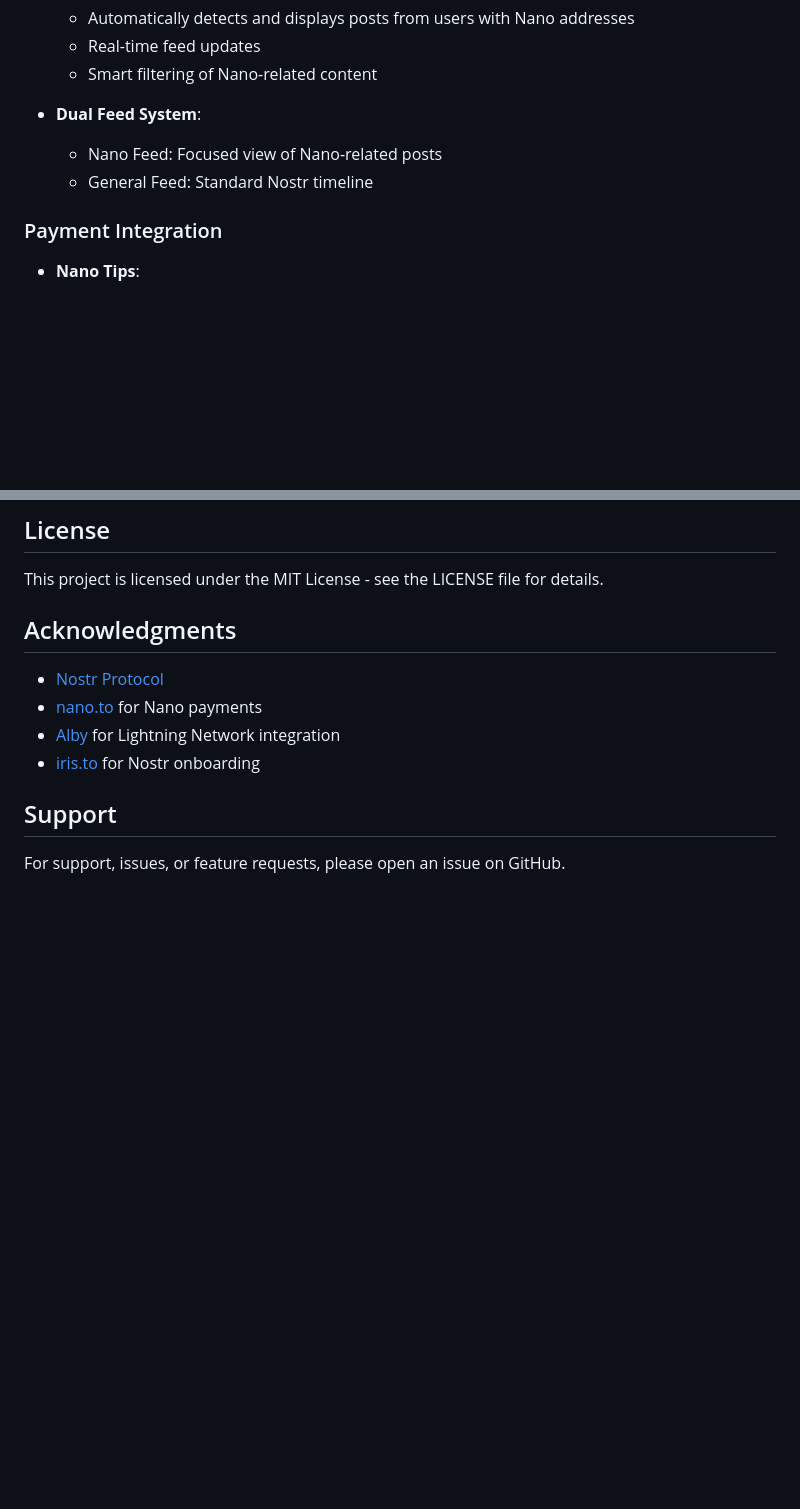
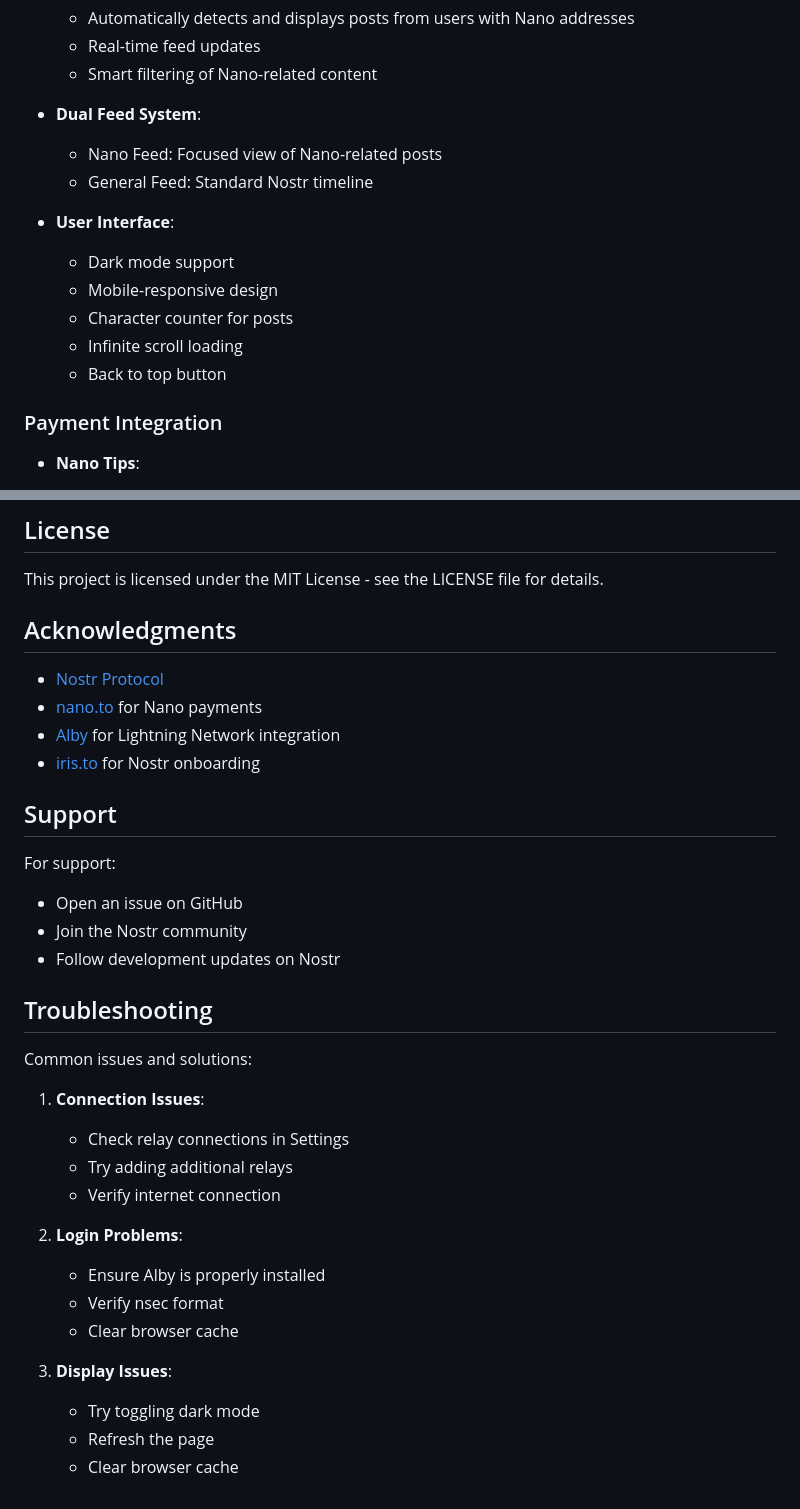
Before and after one commit to Mnpezz/xnostr, a Markdown page: README.md, 2 parts joined by grey strips. GitHub-like rendering; blank space fills up the shorter version.

```diff
--- a/README.md
+++ b/README.md
@@ -16,6 +16,13 @@ Live at https://mnpezz.github.io/xnostr/
   - Nano Feed: Focused view of Nano-related posts
   - General Feed: Standard Nostr timeline
 
+- **User Interface**:
+  - Dark mode support
+  - Mobile-responsive design
+  - Character counter for posts
+  - Infinite scroll loading
+  - Back to top button
+
 ### Payment Integration
 - **Nano Tips**:
   - Direct Nano tipping through nano.to
@@ -120,4 +200,25 @@ This project is licensed under the MIT License - see the LICENSE file for detail
 
 ## Support
 
-For support, issues, or feature requests, please open an issue on GitHub.
+For support:
+- Open an issue on GitHub
+- Join the Nostr community
+- Follow development updates on Nostr
+
+## Troubleshooting
+
+Common issues and solutions:
+1. **Connection Issues**:
+   - Check relay connections in Settings
+   - Try adding additional relays
+   - Verify internet connection
+
+2. **Login Problems**:
+   - Ensure Alby is properly installed
+   - Verify nsec format
+   - Clear browser cache
+
+3. **Display Issues**:
+   - Try toggling dark mode
+   - Refresh the page
+   - Clear browser cache
```
Also changed, not shown: other parts of README.md (+84 -11 lines).
